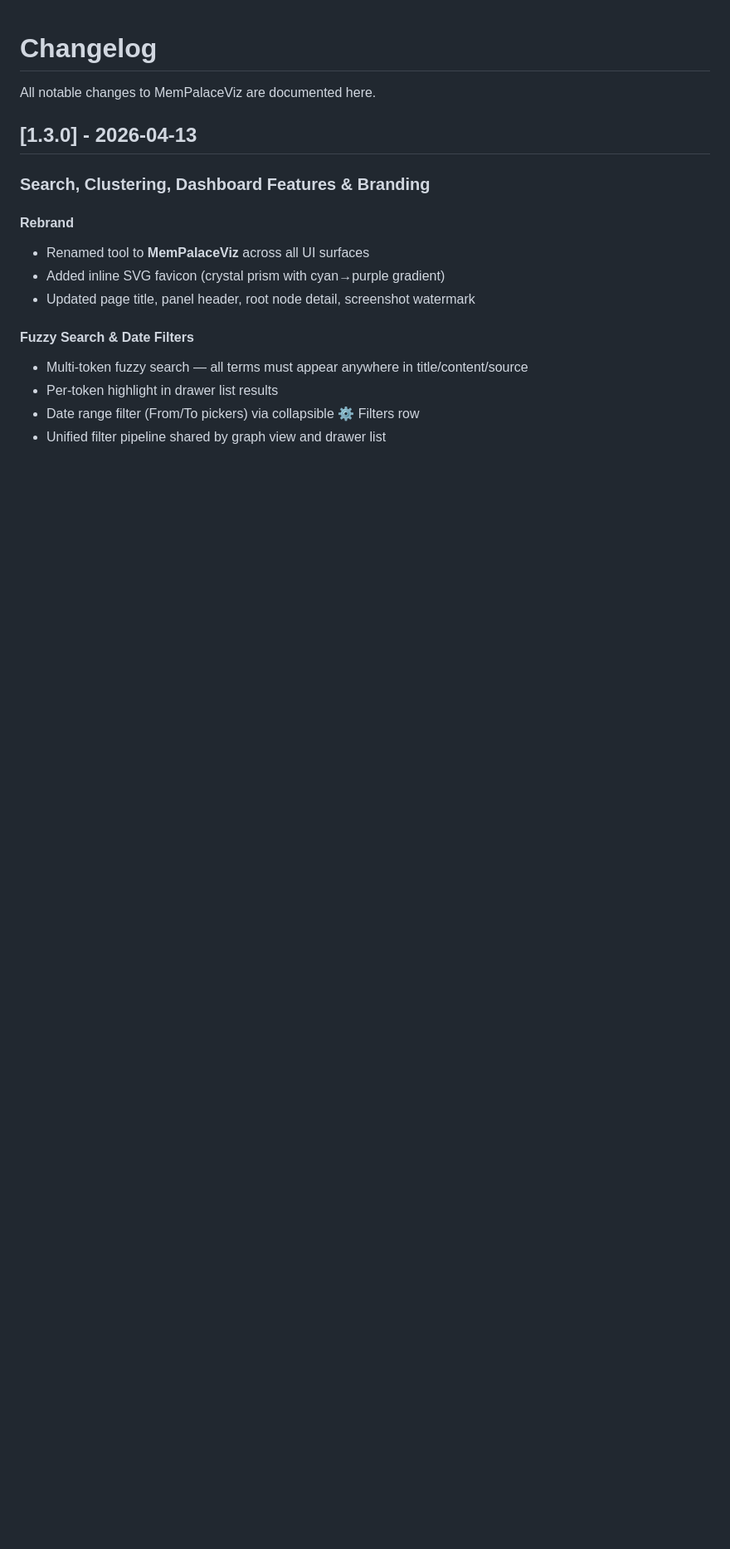
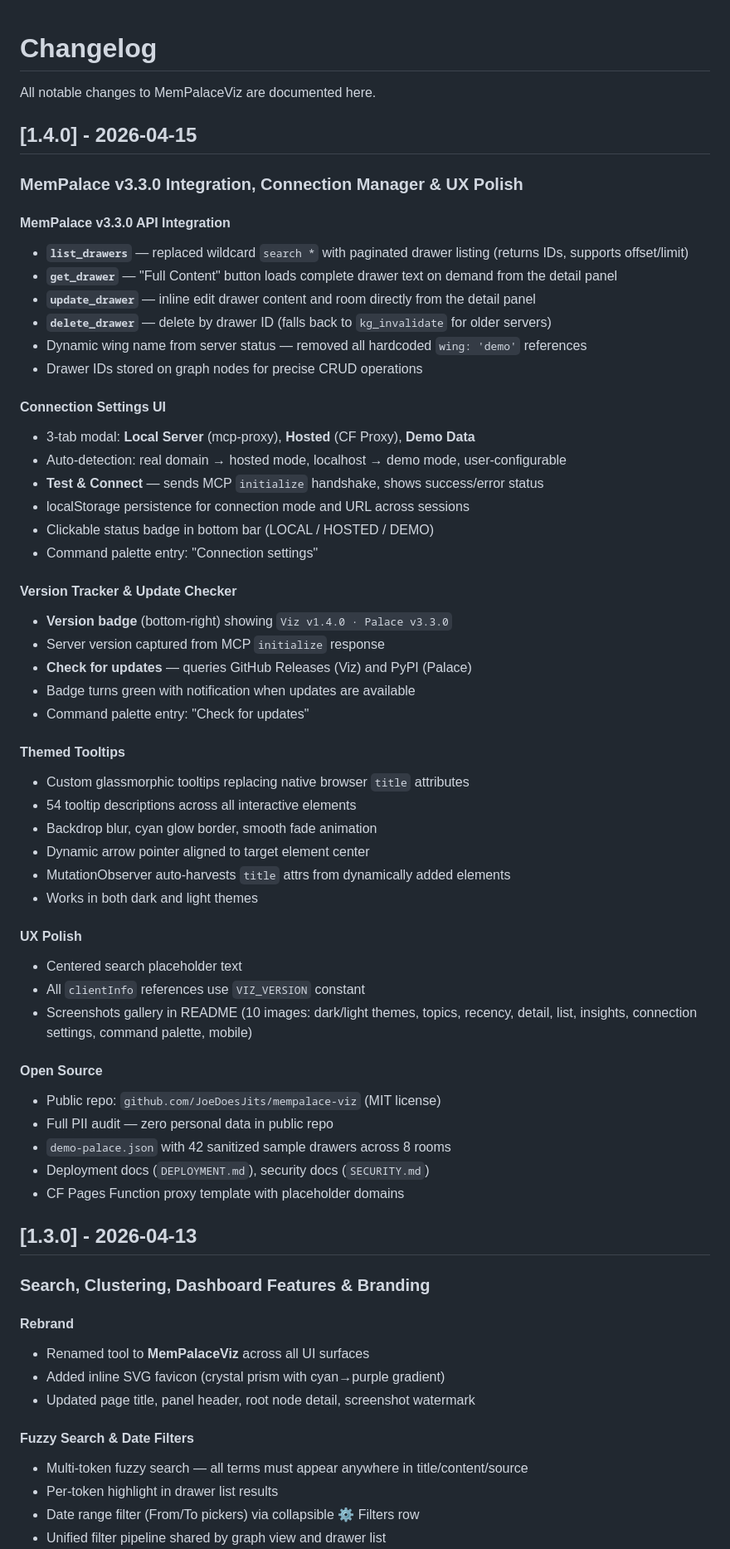
Before and after one commit to JoeDoesJits/mempalace-viz, a Markdown page: CHANGELOG.md, the part around the change. Shown at 83% size. Drawn GitHub-style; blank space fills up the shorter version.

Commit message:
Add CHANGELOG v1.4.0 — v3.3.0 integration, connection manager, tooltips
Co-Authored-By: Claude Opus 4.6 <noreply@anthropic.com>

```diff
--- a/CHANGELOG.md
+++ b/CHANGELOG.md
@@ -1,6 +1,53 @@
 # Changelog
 
 All notable changes to MemPalaceViz are documented here.
+
+## [1.4.0] - 2026-04-15
+
+### MemPalace v3.3.0 Integration, Connection Manager & UX Polish
+
+#### MemPalace v3.3.0 API Integration
+- **`list_drawers`** — replaced wildcard `search *` with paginated drawer listing (returns IDs, supports offset/limit)
+- **`get_drawer`** — "Full Content" button loads complete drawer text on demand from the detail panel
+- **`update_drawer`** — inline edit drawer content and room directly from the detail panel
+- **`delete_drawer`** — delete by drawer ID (falls back to `kg_invalidate` for older servers)
+- Dynamic wing name from server status — removed all hardcoded `wing: 'demo'` references
+- Drawer IDs stored on graph nodes for precise CRUD operations
+
+#### Connection Settings UI
+- 3-tab modal: **Local Server** (mcp-proxy), **Hosted** (CF Proxy), **Demo Data**
+- Auto-detection: real domain → hosted mode, localhost → demo mode, user-configurable
+- **Test & Connect** — sends MCP `initialize` handshake, shows success/error status
+- localStorage persistence for connection mode and URL across sessions
+- Clickable status badge in bottom bar (LOCAL / HOSTED / DEMO)
+- Command palette entry: "Connection settings"
+
+#### Version Tracker & Update Checker
+- **Version badge** (bottom-right) showing `Viz v1.4.0 · Palace v3.3.0`
+- Server version captured from MCP `initialize` response
+- **Check for updates** — queries GitHub Releases (Viz) and PyPI (Palace)
+- Badge turns green with notification when updates are available
+- Command palette entry: "Check for updates"
+
+#### Themed Tooltips
+- Custom glassmorphic tooltips replacing native browser `title` attributes
+- 54 tooltip descriptions across all interactive elements
+- Backdrop blur, cyan glow border, smooth fade animation
+- Dynamic arrow pointer aligned to target element center
+- MutationObserver auto-harvests `title` attrs from dynamically added elements
+- Works in both dark and light themes
+
+#### UX Polish
+- Centered search placeholder text
+- All `clientInfo` references use `VIZ_VERSION` constant
+- Screenshots gallery in README (10 images: dark/light themes, topics, recency, detail, list, insights, connection settings, command palette, mobile)
+
+#### Open Source
+- Public repo: `github.com/JoeDoesJits/mempalace-viz` (MIT license)
+- Full PII audit — zero personal data in public repo
+- `demo-palace.json` with 42 sanitized sample drawers across 8 rooms
+- Deployment docs (`DEPLOYMENT.md`), security docs (`SECURITY.md`)
+- CF Pages Function proxy template with placeholder domains
 
 ## [1.3.0] - 2026-04-13
 
```
